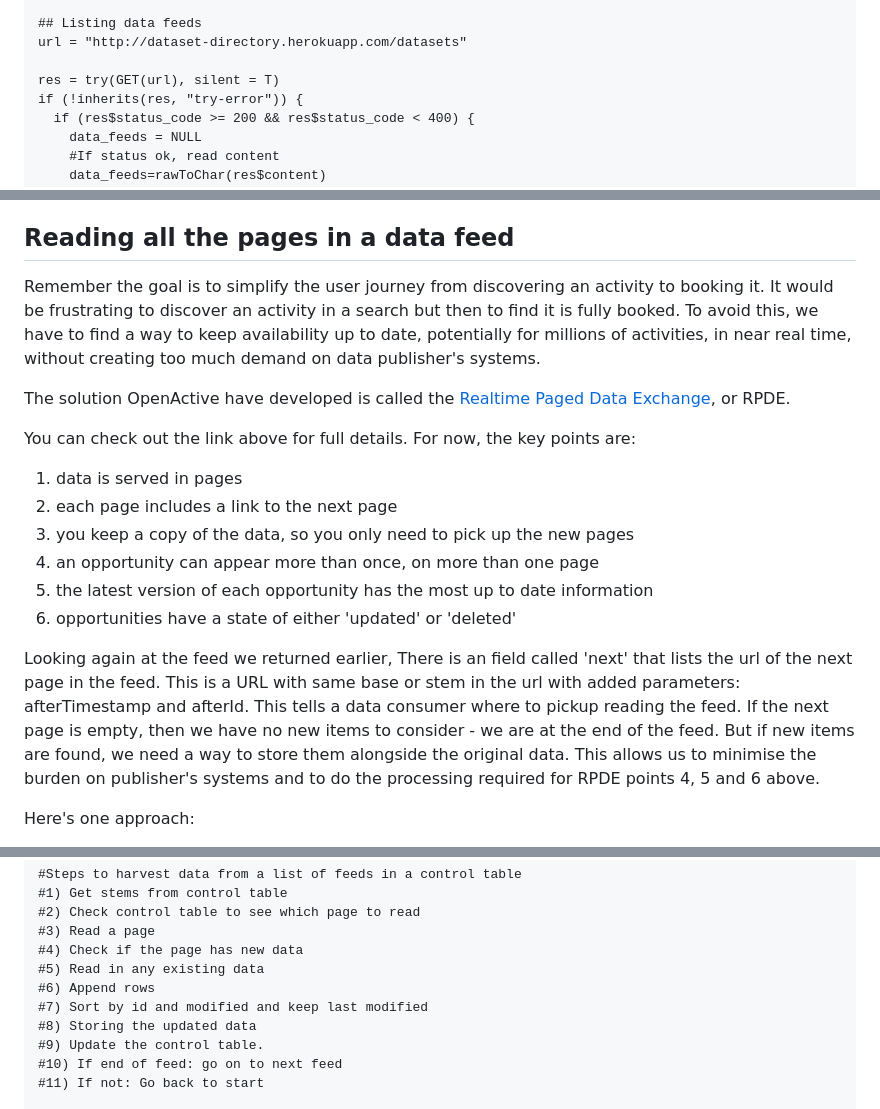
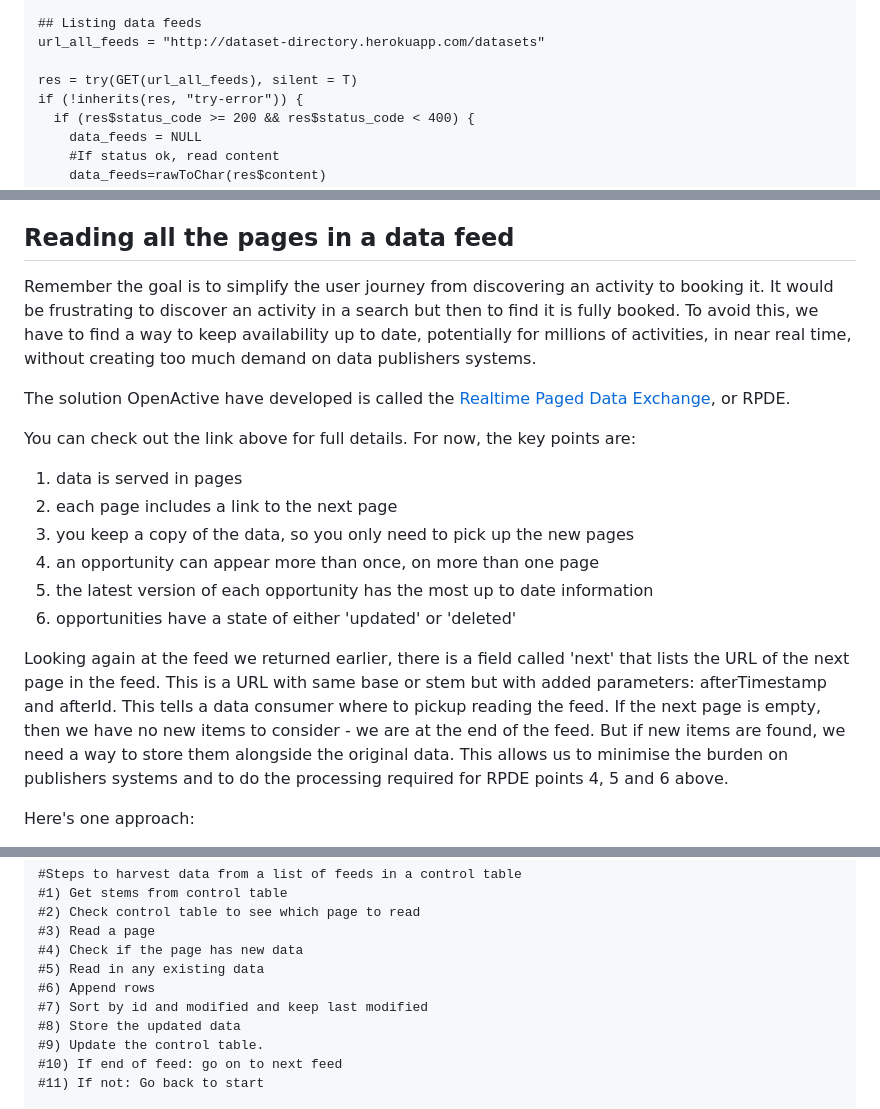
Before and after one commit to howaskew/Explore-OpenActive-data-with-R-code, a Markdown page: README.md, 3 parts joined by grey strips. GitHub-like rendering.

```diff
--- a/README.md
+++ b/README.md
@@ -52,9 +52,9 @@ library(shiny)
 library(ggplot2)
 
 ## Listing data feeds
-url = "http://dataset-directory.herokuapp.com/datasets"
+url_all_feeds = "http://dataset-directory.herokuapp.com/datasets"
 
-res = try(GET(url), silent = T)
+res = try(GET(url_all_feeds), silent = T)
 if (!inherits(res, "try-error")) {
   if (res$status_code >= 200 && res$status_code < 400) {
     data_feeds = NULL
@@ -194,7 +194,7 @@ OpenActive also has a draft [controlled vocabulary for accessibility support](ht
 
 ## Reading all the pages in a data feed
 
-Remember the goal is to simplify the user journey from discovering an activity to booking it. It would be frustrating to discover an activity in a search but then to find it is fully booked. To avoid this, we have to find a way to keep availability up to date, potentially for millions of activities, in near real time, without creating too much demand on data publisher's systems.
+Remember the goal is to simplify the user journey from discovering an activity to booking it. It would be frustrating to discover an activity in a search but then to find it is fully booked. To avoid this, we have to find a way to keep availability up to date, potentially for millions of activities, in near real time, without creating too much demand on data publishers systems.
 
 The solution OpenActive have developed is called the [Realtime Paged Data Exchange](https://developer.openactive.io/publishing-data/data-feeds/how-a-data-feed-works), or RPDE.
 
@@ -206,12 +206,12 @@ You can check out the link above for full details. For now, the key points are:
 5. the latest version of each opportunity has the most up to date information
 6. opportunities have a state of either 'updated' or 'deleted'
 
-Looking again at the feed we returned earlier, There is an field called 'next' that lists the url of the next page in the feed.
-This is a URL with same base or stem in the url with added parameters: afterTimestamp and afterId.
+Looking again at the feed we returned earlier, there is a field called 'next' that lists the URL of the next page in the feed.
+This is a URL with same base or stem but with added parameters: afterTimestamp and afterId.
 This tells a data consumer where to pickup reading the feed.
 If the next page is empty, then we have no new items to consider - we are at the end of the feed.
 But if new items are found, we need a way to store them alongside the original data.
-This allows us to minimise the burden on publisher's systems and to do the processing required for RPDE points 4, 5 and 6 above.
+This allows us to minimise the burden on publishers systems and to do the processing required for RPDE points 4, 5 and 6 above.
 
 Here's one approach:
 - Create a folder to store the combined datasets
@@ -267,7 +267,7 @@ saveRDS(control, file="control.rds")
 #5) Read in any existing data
 #6) Append rows
 #7) Sort by id and modified and keep last modified
-#8) Storing the updated data
+#8) Store the updated data
 #9) Update the control table.
 #10) If end of feed: go on to next feed
 #11) If not: Go back to start
```
Also changed, not shown: other parts of README.md (+1 -1 lines).
